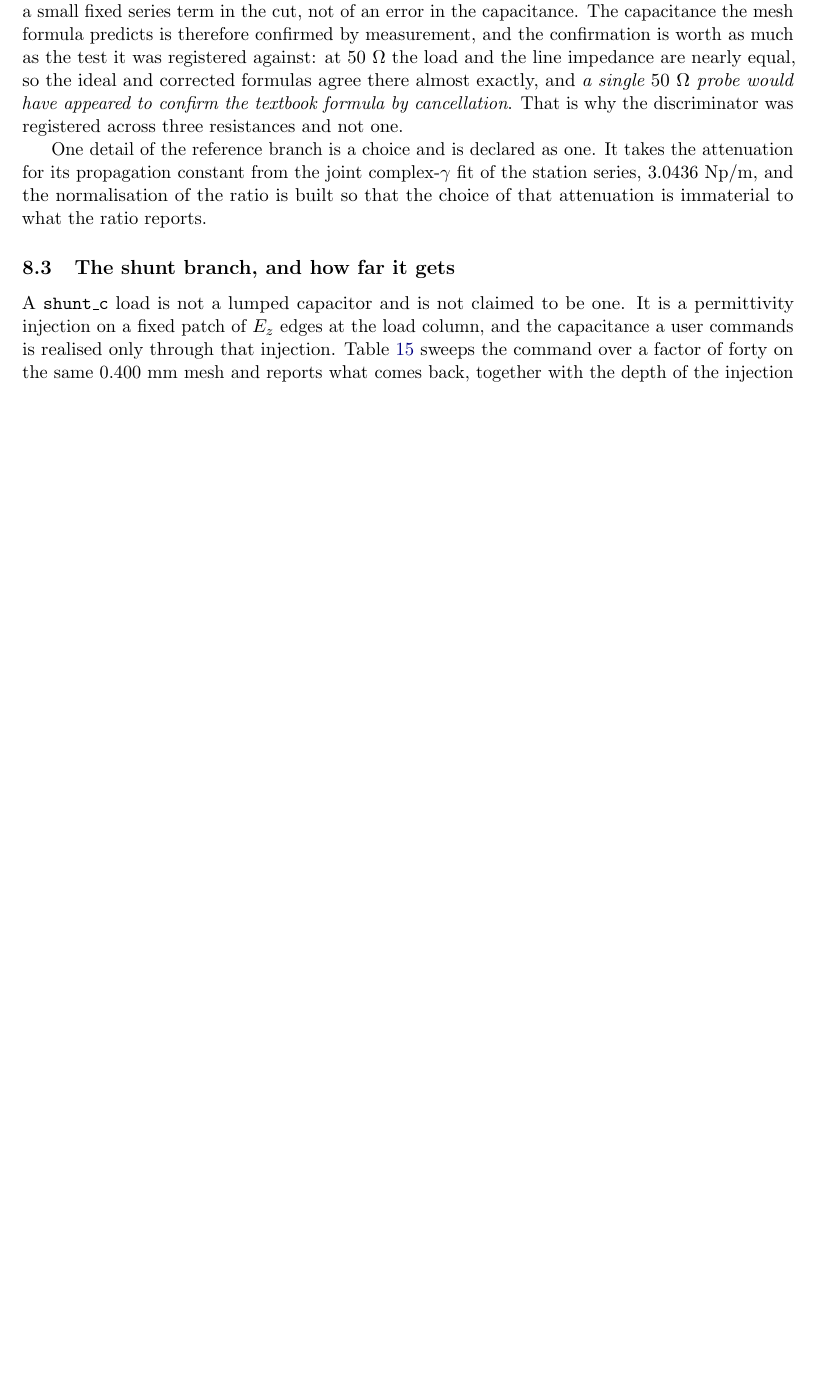
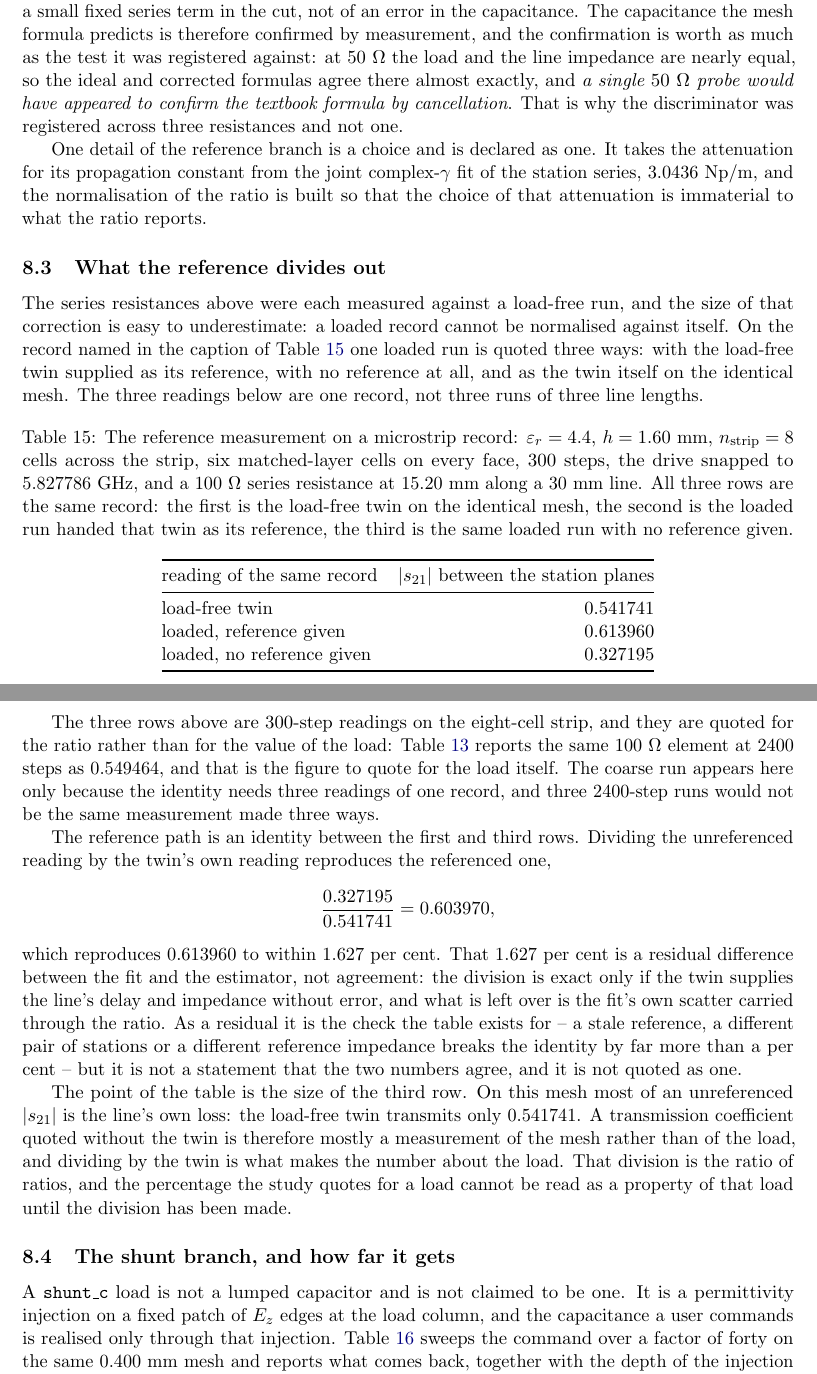
Before and after one commit to use-less-vars/um3k, a LaTeX paper (docs/report/main.tex, which reads docs/report/sec_loads.tex): part of page 38 of 58 before the commit and two parts of pages 38 and 39 of 58 after it, the two joined at a grey line, cut so that both start at the same text, the shorter picture padded with empty space. Compiled offline with pdfLaTeX.

Commit message:
report: show what the reference divides out, with the three readings and the identity
A new subsection, "What the reference divides out", carries the measurement the
reference path now rests on: one record quoted three ways, plus the identity
that ties them together.

  load-free twin             0.541741
  loaded, reference given    0.613960
  loaded, no reference given 0.327195

  0.327195 / 0.541741 = 0.603970, against 0.613960 -> 1.627 % residual

The prose says plainly what the table is for: on this mesh most of an
unreferenced |S21| is the line's own loss, since the twin itself transmits only
0.541741, so dividing by the twin is what makes the number about the load. The
1.627 % is called a residual difference between the fit and the estimator, not
agreement.

These are 300-step readings, and the subsection cross-references the existing
2400-step table for the same 100 ohm element (0.549464) rather than leaving a
reader to find two transmission coefficients for one load with nothing to tell
them apart. The 2400-step figure stays the one to quote for the load; the
coarse run is here because the identity needs three readings of one record.

Build: tectonic rc=0, 58 pages, no new warnings. Includes main.pdf.

```diff
--- a/docs/report/sec_loads.tex
+++ b/docs/report/sec_loads.tex
@@ -101,6 +101,58 @@ propagation constant from the joint complex-$\gamma$ fit of the station series,
 normalisation of the ratio is built so that the choice of that attenuation is immaterial to what the ratio
 reports.
 
+\subsection{What the reference divides out}
+\label{sec:loads-ratio}
+
+The series resistances above were each measured against a load-free run, and the size of that correction is easy
+to underestimate: a loaded record cannot be normalised against itself. On the record named in the caption of
+Table~\ref{tab:loads-ratio} one loaded run is quoted three ways: with the load-free twin supplied as its reference,
+with no reference at all, and as the twin itself on the identical mesh. The three readings below are one record, not
+three runs of three line lengths.
+
+\begin{table}[H]
+  \centering
+  \caption{The reference measurement on a microstrip record: $\eps_r = 4.4$, $h = 1.60$ mm,
+  $n_{\mathrm{strip}} = 8$ cells across the strip, six matched-layer cells on every face, $300$ steps, the drive
+  snapped to $5.827786$ GHz, and a $100\ \Ohm$ series resistance at $15.20$ mm along a $30$ mm line. All three
+  rows are the same record: the first is the load-free twin on the identical mesh, the second is the loaded run
+  handed that twin as its reference, the third is the same loaded run with no reference given.}
+  \label{tab:loads-ratio}
+  \begin{tabular}{@{}lr@{}}
+    \toprule
+    reading of the same record & $|s_{21}|$ between the station planes \\
+    \midrule
+    load-free twin             & $0.541741$ \\
+    loaded, reference given    & $0.613960$ \\
+    loaded, no reference given & $0.327195$ \\
+    \bottomrule
+  \end{tabular}
+\end{table}
+
+The three rows above are $300$-step readings on the eight-cell strip, and they are quoted for the ratio rather than
+for the value of the load: Table~\ref{tab:loads-series} reports the same $100\ \Ohm$ element at $2400$ steps as
+$0.549464$, and that is the figure to quote for the load itself. The coarse run appears here only because the
+identity needs three readings of one record, and three $2400$-step runs would not be the same measurement made
+three ways.
+
+The reference path is an identity between the first and third rows. Dividing the unreferenced reading by the twin's
+own reading reproduces the referenced one,
+\[
+  \frac{0.327195}{0.541741} = 0.603970,
+\]
+which reproduces $0.613960$ to within $1.627$ per cent. That $1.627$ per cent is a residual difference between the
+fit and the estimator, not agreement: the division is exact only if the twin supplies the line's delay and impedance
+without error, and what is left over is the fit's own scatter carried through the ratio. As a residual it is the
+check the table exists for -- a stale reference, a different pair of stations or a different reference impedance
+breaks the identity by far more than a per cent -- but it is not a statement that the two numbers agree, and it is
+not quoted as one.
+
+The point of the table is the size of the third row. On this mesh most of an unreferenced $|s_{21}|$ is the line's
+own loss: the load-free twin transmits only $0.541741$. A transmission coefficient quoted without the twin is
+therefore mostly a measurement of the mesh rather than of the load, and dividing by the twin is what makes the
+number about the load. That division is the ratio of ratios, and the percentage the study quotes for a load cannot
+be read as a property of that load until the division has been made.
+
 \subsection{The shunt branch, and how far it gets}
 \label{sec:loads-shunt}
 
```
Also changed, not shown: docs/report/main.pdf.
